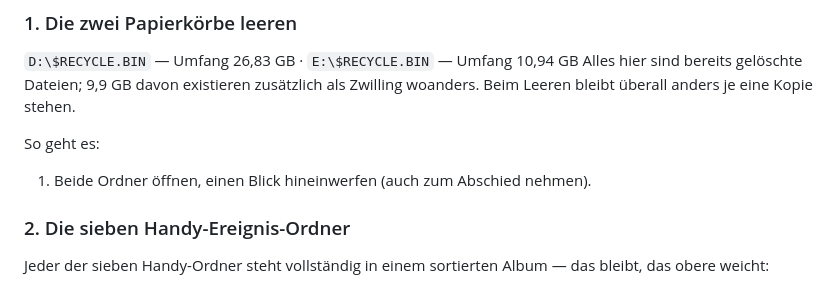
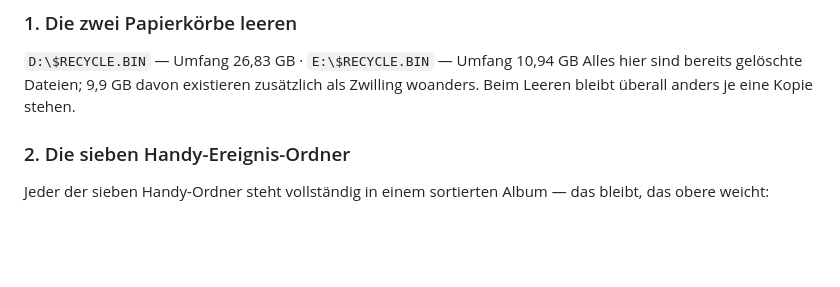
Before and after one commit to 56eli/temp, a Markdown page: dedup.md, the part around the change. GitHub-like rendering; blank space fills up the shorter version.

Commit message:
Simplify deduplication instructions
Removed instructions for opening folders in the deduplication process.

```diff
--- a/dedup.md
+++ b/dedup.md
@@ -15,9 +15,6 @@ Drei Orte zu den Themen ROSSMANN, Selphy und der Cloud-Dienst:
 `D:\$RECYCLE.BIN` — Umfang 26,83 GB · `E:\$RECYCLE.BIN` — Umfang 10,94 GB
 Alles hier sind bereits gelöschte Dateien; 9,9 GB davon existieren zusätzlich als Zwilling woanders. Beim Leeren bleibt überall anders je eine Kopie stehen.
 
-So geht es:
-
-1. Beide Ordner öffnen, einen Blick hineinwerfen (auch zum Abschied nehmen).
 
 ### 2. Die sieben Handy-Ereignis-Ordner
 
```
